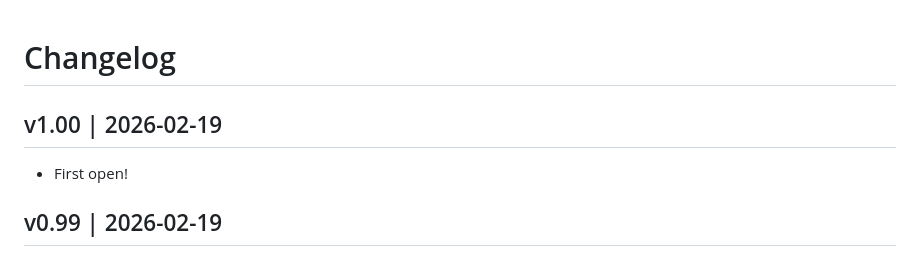
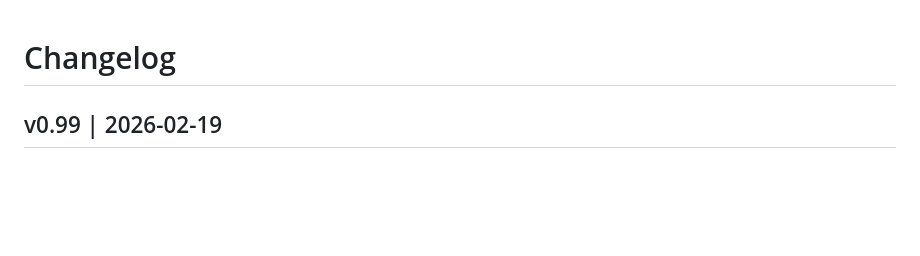
Before and after one commit to iIIusi0n/iIIusi0n.github.io, a Markdown page: content/changelog.md, the part around the change. Drawn GitHub-style; blank space fills up the shorter version.

```diff
--- a/content/changelog.md
+++ b/content/changelog.md
@@ -1,7 +1,4 @@
 # Changelog
-
-## v1.00 | 2026-02-19
-- First open!
 
 ## v0.99 | 2026-02-19
 - Switched all UI wording from article(s) to post(s).
```
Also changed, not shown: content/posts/pixel-math-before-polish.md (+3 -0 lines), content/posts/syntax-highlighting-on-wasm.md (added, +80 -0 lines), content/images/random-demo.jpg (added), 2 other files.
